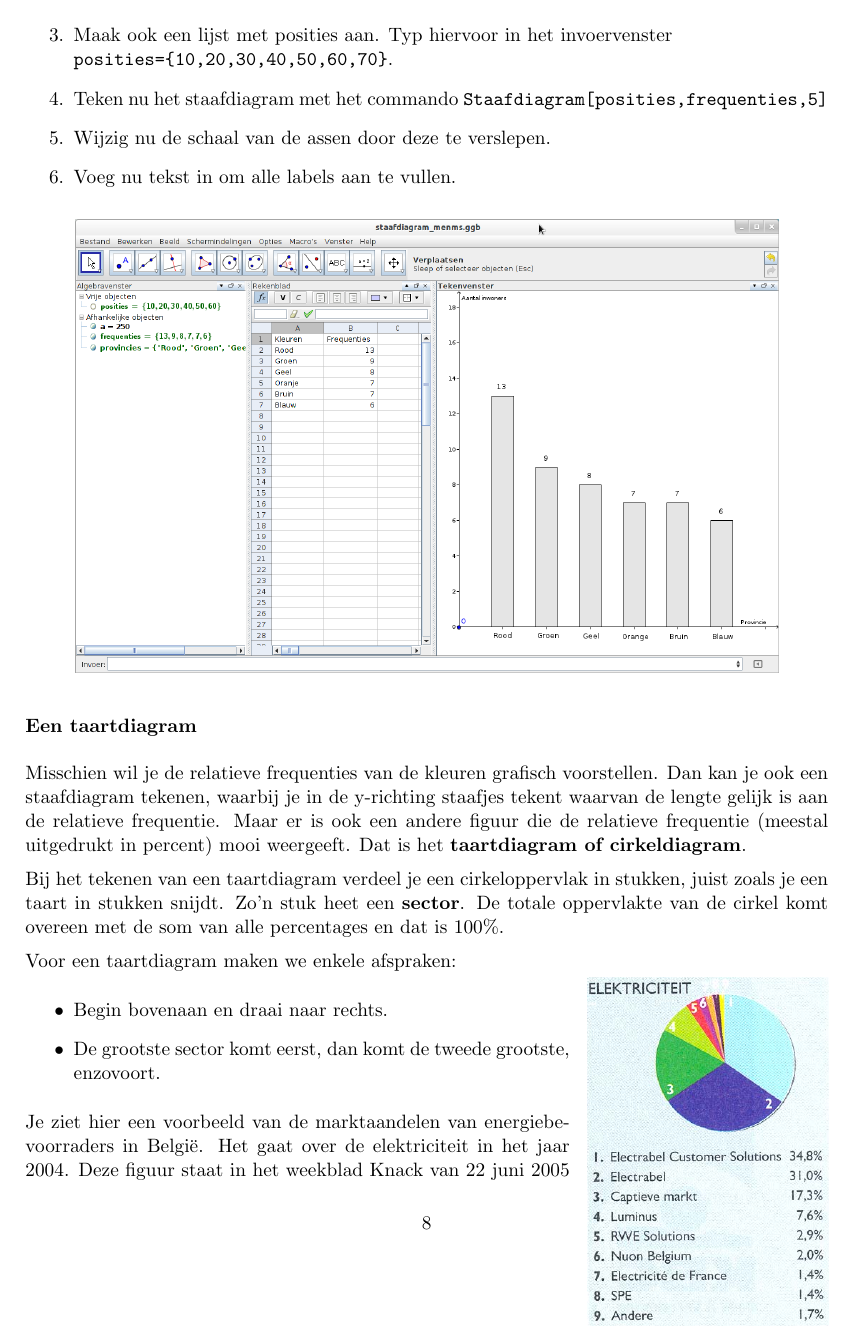
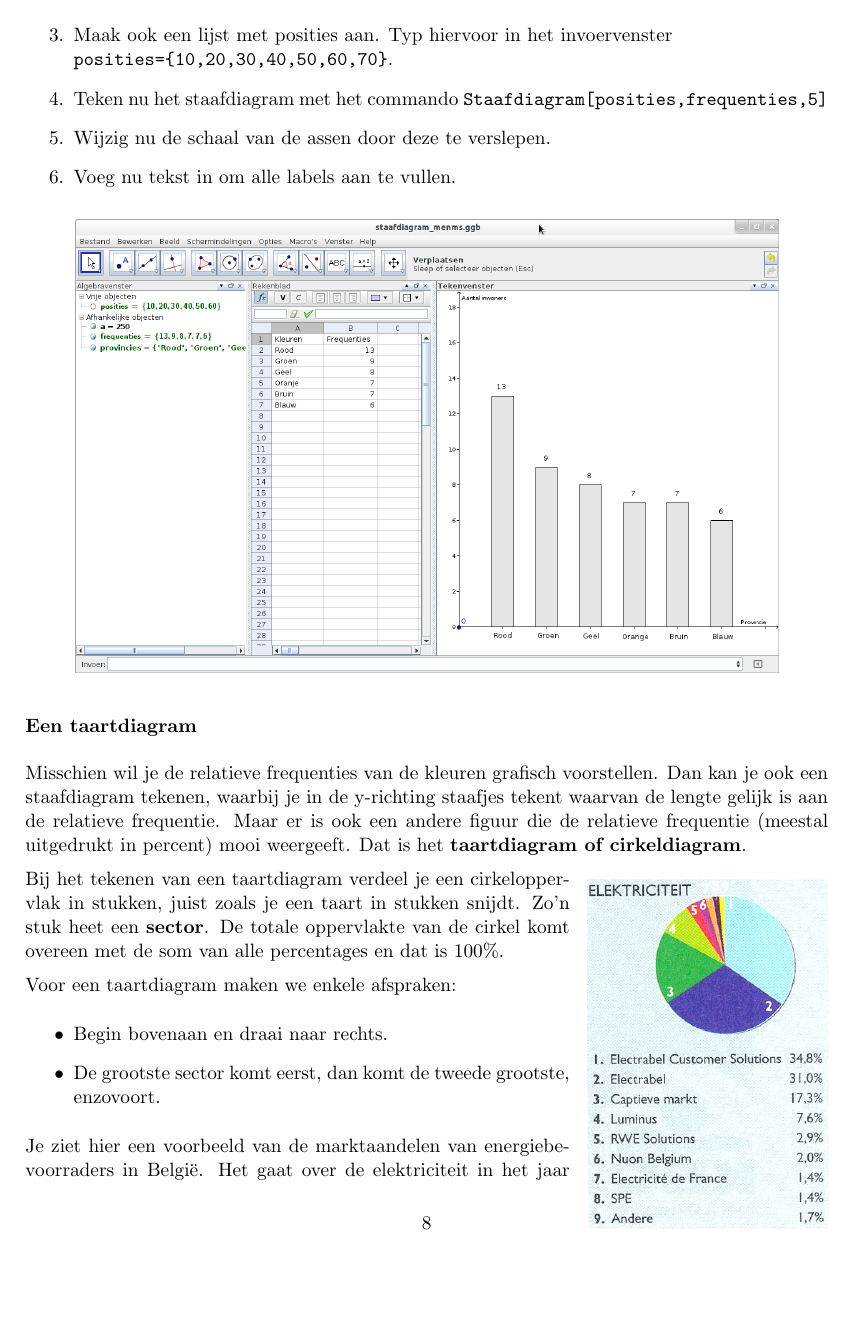
Before and after one commit to ppareit/BeschrijvendeStatistiek, a LaTeX document (werktekst/werktekst.tex): page 8 of 35. Compiled offline with pdfLaTeX.

```diff
--- a/werktekst/werktekst.tex
+++ b/werktekst/werktekst.tex
@@ -33,4 +33,7 @@
 
 \graphicspath{{../figuren/}}
 
+\title{Beschrijvende statistiek}
+\author{Pieter Pareit}
+
 \begin{document}
@@ -287,13 +292,14 @@
 Maar er is ook een andere figuur die de relatieve frequentie (meestal uitgedrukt in percent) mooi
 weergeeft. Dat is het {\bf taartdiagram of cirkeldiagram}.
 
+\begin{wrapfigure}[10]{r}{0.3\textwidth}
+  \vspace{-0.3cm}
+  \includegraphics[width=0.3\textwidth]{cirkeldiagram_electriciteit}
+\end{wrapfigure}
+
 Bij het tekenen van een taartdiagram verdeel je een cirkeloppervlak in stukken, juist zoals je een
 taart in stukken snijdt. Zo’n stuk heet een {\bf sector}. De totale oppervlakte van de cirkel komt overeen
 met de som van alle percentages en dat is 100\%.
-
-\begin{wrapfigure}[13]{r}{0.3\textwidth}
-  \includegraphics[width=0.3\textwidth]{cirkeldiagram_electriciteit}
-\end{wrapfigure}
 
 Voor een taartdiagram maken we enkele afspraken:
 \begin{itemize}
```
Also changed, not shown: werktekst/werktekst.tex (2 more changed lines).
